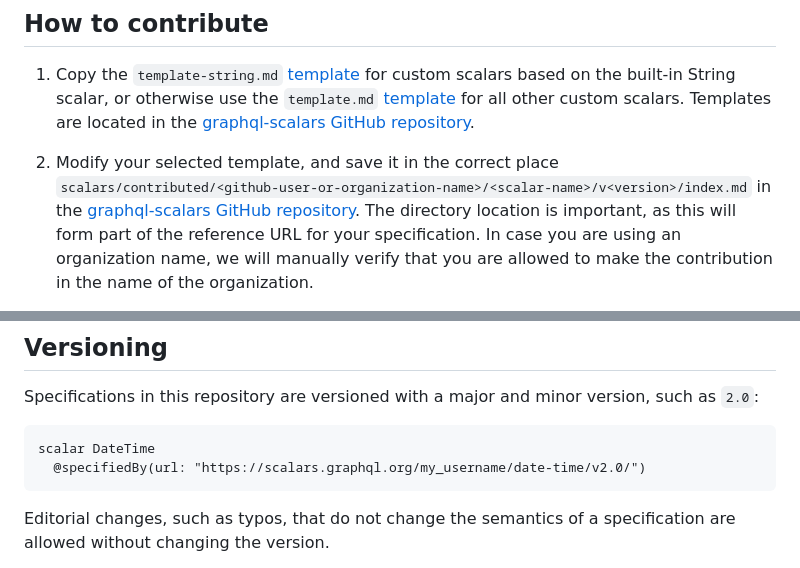
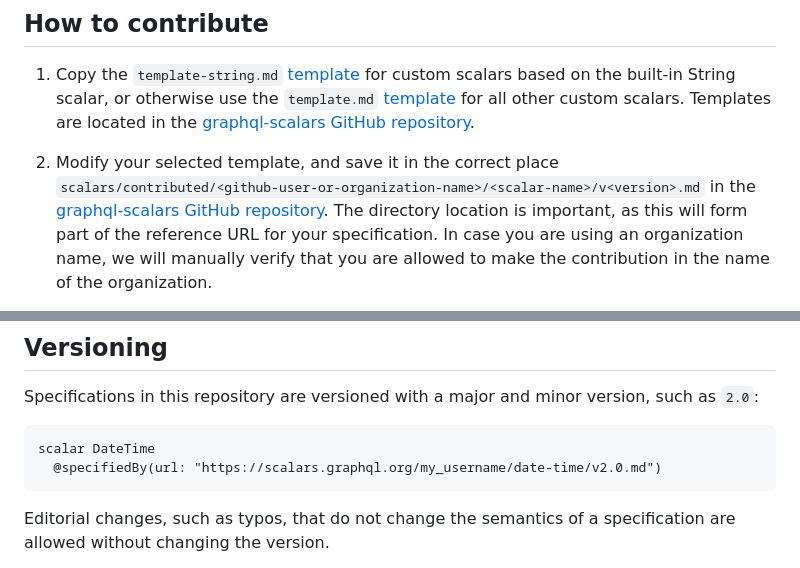
Before and after one commit to graphql/graphql-scalars, a Markdown page: README.md, 2 parts joined by grey strips. GitHub-like rendering.

Commit message:
Better versioning

````diff
--- a/README.md
+++ b/README.md
@@ -27,7 +27,7 @@ this project.
    [graphql-scalars GitHub repository](https://github.com/graphql/graphql-scalars/tree/main/scalars).
 
 2. Modify your selected template, and save it in the correct place
-   `scalars/contributed/<github-user-or-organization-name>/<scalar-name>/v<version>/index.md`
+   `scalars/contributed/<github-user-or-organization-name>/<scalar-name>/v<version>.md`
    in the
    [graphql-scalars GitHub repository](https://github.com/graphql/graphql-scalars/tree/main/scalars/contributed).
    The directory location is important, as this will form part of the reference
@@ -69,7 +69,7 @@ such as `2.0`:
 
 ```graphql
 scalar DateTime
-  @specifiedBy(url: "https://scalars.graphql.org/my_username/date-time/v2.0/")
+  @specifiedBy(url: "https://scalars.graphql.org/my_username/date-time/v2.0.md")
 ```
 
 Editorial changes, such as typos, that do not change the semantics of a
````
